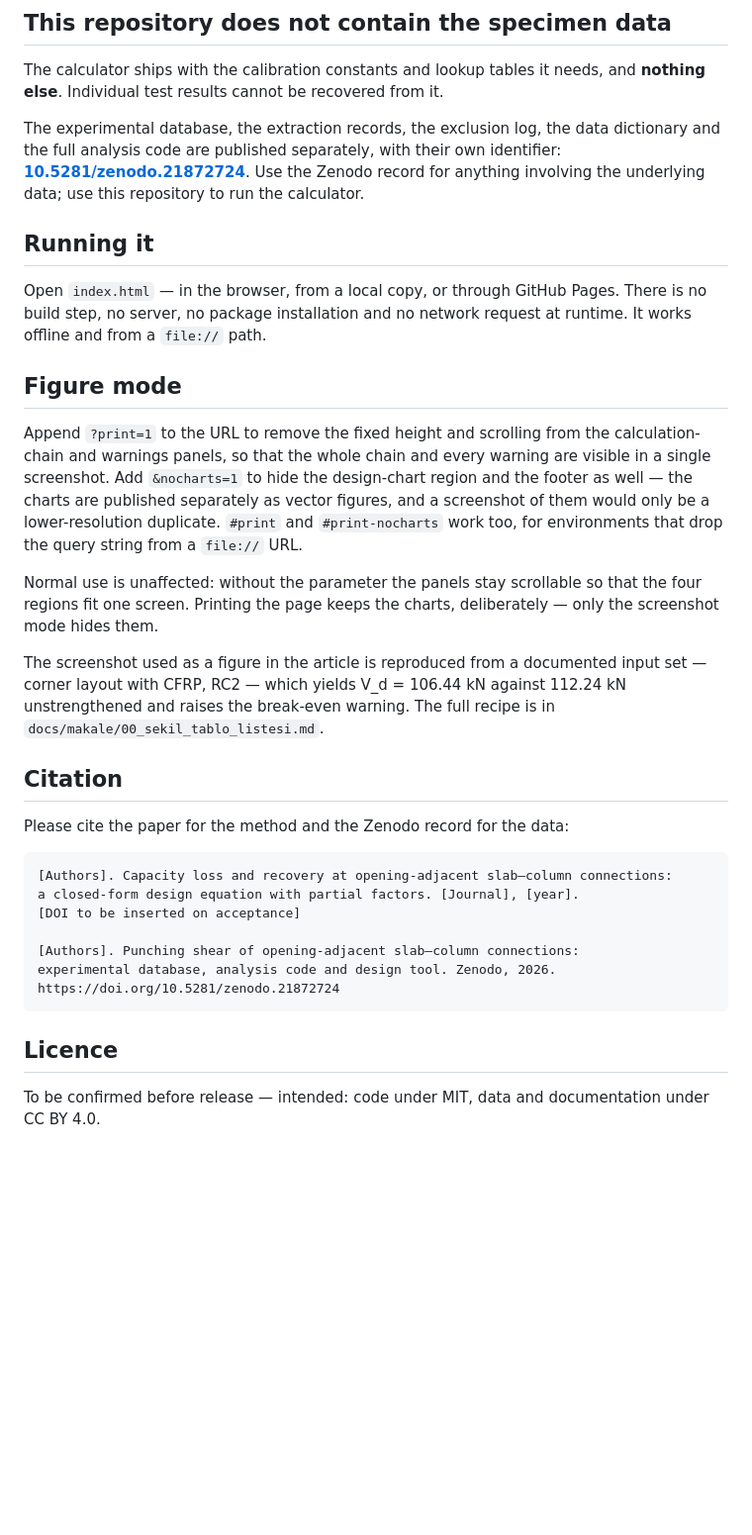
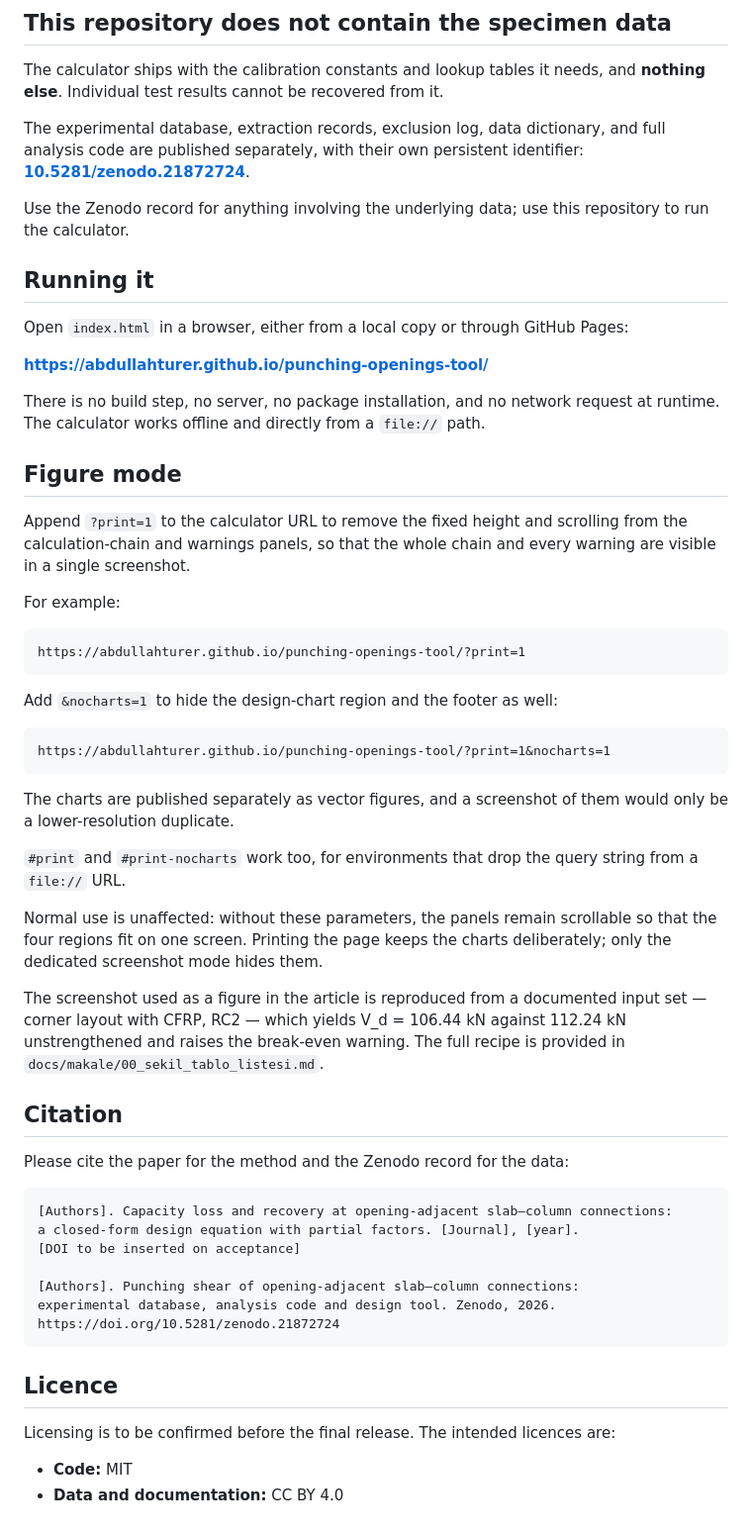
Before and after one commit to abdullahturer/punching-openings-tool, a Markdown page: README.md, the part around one of its changes. Shown at 99% size. GitHub-like rendering; blank space fills up the shorter version.

````diff
--- a/README.md
+++ b/README.md
@@ -81,39 +78,60 @@ The JavaScript core is a line-by-line port of `src/reference_model.py` and agree
 The calculator ships with the calibration constants and lookup tables it needs, and **nothing
 else**. Individual test results cannot be recovered from it.
 
-The experimental database, the extraction records, the exclusion log, the data dictionary and the
-full analysis code are published separately, with their own identifier:
-**[10.5281/zenodo.21872724](https://doi.org/10.5281/zenodo.21872724)**. Use the Zenodo record for
-anything involving the underlying data; use this repository to run the calculator.
+The experimental database, extraction records, exclusion log, data dictionary, and full analysis
+code are published separately, with their own persistent identifier:
+**[10.5281/zenodo.21872724](https://doi.org/10.5281/zenodo.21872724)**.
+
+Use the Zenodo record for anything involving the underlying data; use this repository to run the
+calculator.
 
 ## Running it
 
-Open `index.html` — in the browser, from a local copy, or through GitHub Pages. There is no build
-step, no server, no package installation and no network request at runtime. It works offline and
-from a `file://` path.
+Open `index.html` in a browser, either from a local copy or through GitHub Pages:
+
+**https://abdullahturer.github.io/punching-openings-tool/**
+
+There is no build step, no server, no package installation, and no network request at runtime.
+The calculator works offline and directly from a `file://` path.
 
 ## Figure mode
 
-Append `?print=1` to the URL to remove the fixed height and scrolling from the calculation-chain
-and warnings panels, so that the whole chain and every warning are visible in a single
-screenshot. Add `&nocharts=1` to hide the design-chart region and the footer as well — the
-charts are published separately as vector figures, and a screenshot of them would only be a
-lower-resolution duplicate. `#print` and `#print-nocharts` work too, for environments that drop
-the query string from a `file://` URL.
+Append `?print=1` to the calculator URL to remove the fixed height and scrolling from the
+calculation-chain and warnings panels, so that the whole chain and every warning are visible in a
+single screenshot.
 
-Normal use is unaffected: without the parameter the panels stay scrollable so that the four
-regions fit one screen. Printing the page keeps the charts, deliberately — only the screenshot
-mode hides them.
+For example:
+
+```text
+https://abdullahturer.github.io/punching-openings-tool/?print=1
+```
+
+Add `&nocharts=1` to hide the design-chart region and the footer as well:
+
+```text
+https://abdullahturer.github.io/punching-openings-tool/?print=1&nocharts=1
+```
+
+The charts are published separately as vector figures, and a screenshot of them would only be a
+lower-resolution duplicate.
+
+`#print` and `#print-nocharts` work too, for environments that drop the query string from a
+`file://` URL.
+
+Normal use is unaffected: without these parameters, the panels remain scrollable so that the four
+regions fit on one screen. Printing the page keeps the charts deliberately; only the dedicated
+screenshot mode hides them.
 
 The screenshot used as a figure in the article is reproduced from a documented input set —
 corner layout with CFRP, RC2 — which yields V_d = 106.44 kN against 112.24 kN unstrengthened and
-raises the break-even warning. The full recipe is in `docs/makale/00_sekil_tablo_listesi.md`.
+raises the break-even warning. The full recipe is provided in
+`docs/makale/00_sekil_tablo_listesi.md`.
 
 ## Citation
 
 Please cite the paper for the method and the Zenodo record for the data:
 
-```
+```text
 [Authors]. Capacity loss and recovery at opening-adjacent slab–column connections:
 a closed-form design equation with partial factors. [Journal], [year].
 [DOI to be inserted on acceptance]
@@ -125,4 +143,7 @@ https://doi.org/10.5281/zenodo.21872724
 
 ## Licence
 
-To be confirmed before release — intended: code under MIT, data and documentation under CC BY 4.0.
+Licensing is to be confirmed before the final release. The intended licences are:
+
+* **Code:** MIT
+* **Data and documentation:** CC BY 4.0
````
Also changed, not shown: other parts of README.md (+29 -32 lines).
